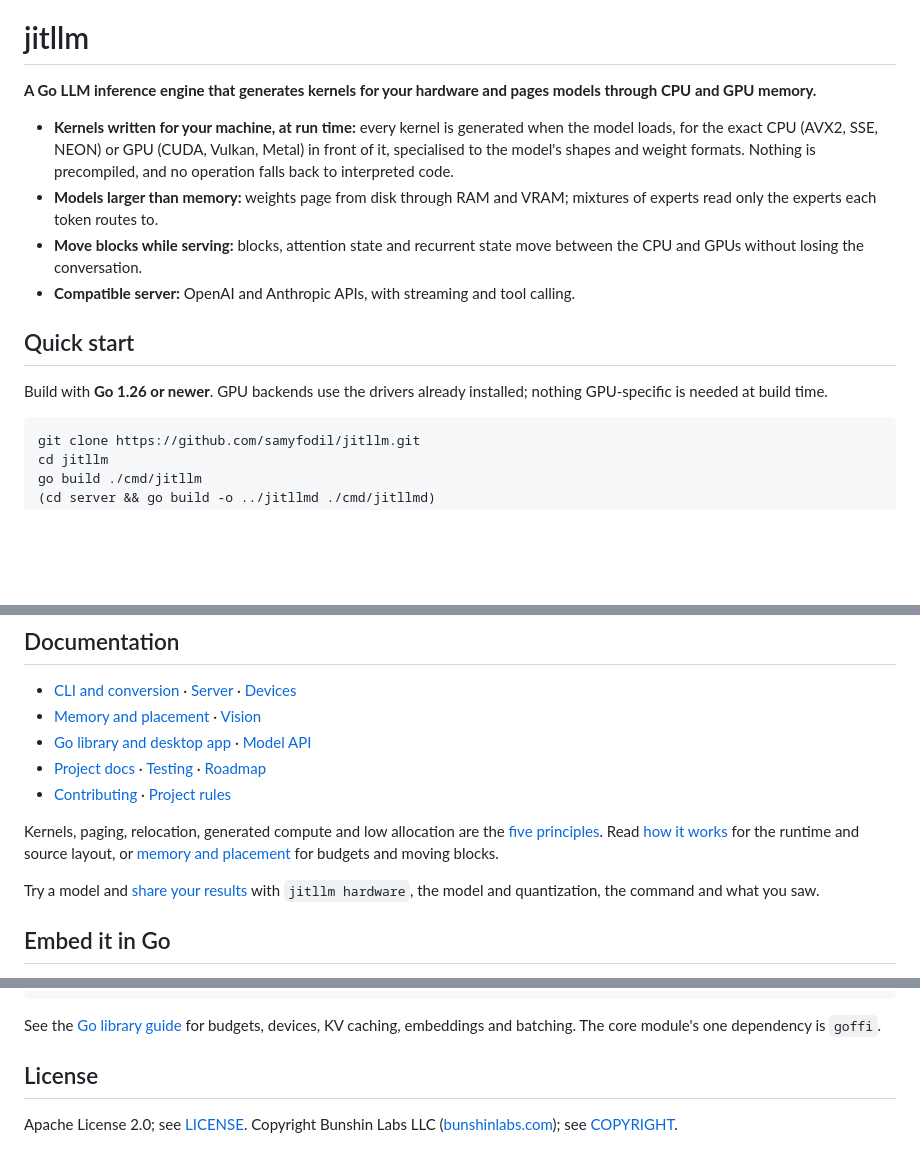
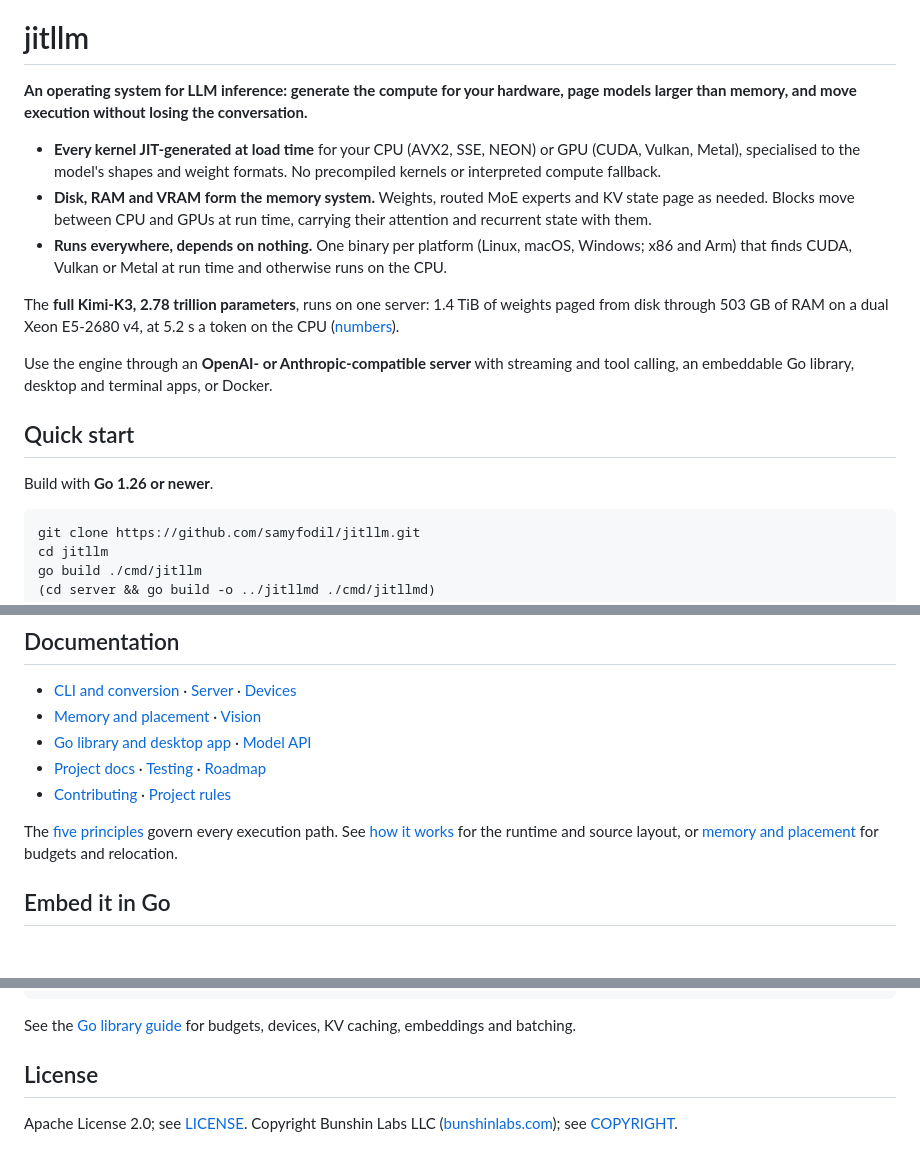
Before and after one commit to samyfodil/jitllm, a Markdown page: README.md, 3 parts joined by grey strips. Drawn GitHub-style; blank space fills up the shorter version.

Commit message:
README: the first screen says what is new -- an operating system for LLM inference: generated kernels, disk/RAM/VRAM paging, relocation, and the full Kimi-K3 on one server

````diff
--- a/README.md
+++ b/README.md
@@ -11,22 +11,29 @@
 
 # jitllm
 
-**A Go LLM inference engine that generates kernels for your hardware and pages models through CPU and GPU memory.**
+**An operating system for LLM inference: generate the compute for your hardware,
+page models larger than memory, and move execution without losing the conversation.**
 
-- **Kernels written for your machine, at run time:** every kernel is generated
-  when the model loads, for the exact CPU (AVX2, SSE, NEON) or GPU (CUDA,
-  Vulkan, Metal) in front of it, specialised to the model's shapes and weight
-  formats. Nothing is precompiled, and no operation falls back to interpreted code.
-- **Models larger than memory:** weights page from disk through RAM and VRAM;
-  mixtures of experts read only the experts each token routes to.
-- **Move blocks while serving:** blocks, attention state and recurrent state
-  move between the CPU and GPUs without losing the conversation.
-- **Compatible server:** OpenAI and Anthropic APIs, with streaming and tool calling.
+- **Every kernel JIT-generated at load time** for your CPU (AVX2, SSE, NEON)
+  or GPU (CUDA, Vulkan, Metal), specialised to the model's shapes and weight
+  formats. No precompiled kernels or interpreted compute fallback.
+- **Disk, RAM and VRAM form the memory system.** Weights, routed MoE experts
+  and KV state page as needed. Blocks move between CPU and GPUs at run time,
+  carrying their attention and recurrent state with them.
+- **Runs everywhere, depends on nothing.** One binary per platform (Linux, macOS,
+  Windows; x86 and Arm) that finds CUDA, Vulkan or Metal at run time and
+  otherwise runs on the CPU.
+
+The **full Kimi-K3, 2.78 trillion parameters**, runs on one server: 1.4 TiB of
+weights paged from disk through 503 GB of RAM on a dual Xeon E5-2680 v4, at
+5.2 s a token on the CPU ([numbers](docs/perf/current.md#kimi-k3-278t-from-disk-on-the-v100-box)).
+
+Use the engine through an **OpenAI- or Anthropic-compatible server** with streaming
+and tool calling, an embeddable Go library, desktop and terminal apps, or Docker.
 
 ## Quick start
 
-Build with **Go 1.26 or newer**. GPU backends use the drivers already installed;
-nothing GPU-specific is needed at build time.
+Build with **Go 1.26 or newer**.
 
 ```sh
 git clone https://github.com/samyfodil/jitllm.git
@@ -111,13 +118,9 @@ and their limitations; [scripts/vs-llamacpp.sh](scripts/vs-llamacpp.sh) measures
 <a id="the-five-principles"></a>
 <a id="how-it-works"></a>
 <a id="memory-and-placement"></a>
-Kernels, paging, relocation, generated compute and low allocation are the
-[five principles](docs/runtime.md#the-five-principles). Read
-[how it works](docs/runtime.md#how-it-works) for the runtime and source layout,
-or [memory and placement](docs/placement.md) for budgets and moving blocks.
-
-Try a model and [share your results](https://github.com/samyfodil/jitllm/issues)
-with `jitllm hardware`, the model and quantization, the command and what you saw.
+The [five principles](docs/runtime.md#the-five-principles) govern every execution
+path. See [how it works](docs/runtime.md#how-it-works) for the runtime and source
+layout, or [memory and placement](docs/placement.md) for budgets and relocation.
 
 ## Embed it in Go
 
@@ -167,7 +170,7 @@ func main() {
 ```
 
 See the [Go library guide](docs/embedding-go.md) for budgets, devices, KV caching,
-embeddings and batching. The core module's one dependency is `goffi`.
+embeddings and batching.
 
 ## License
 
````
